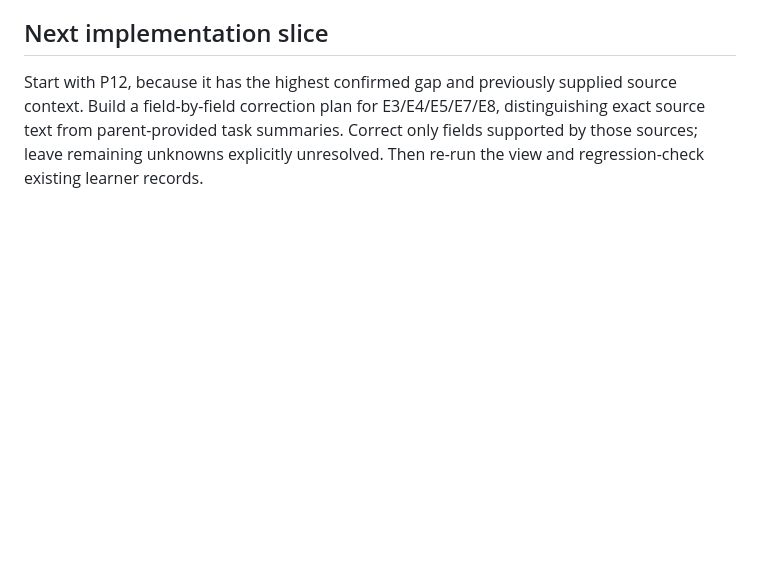
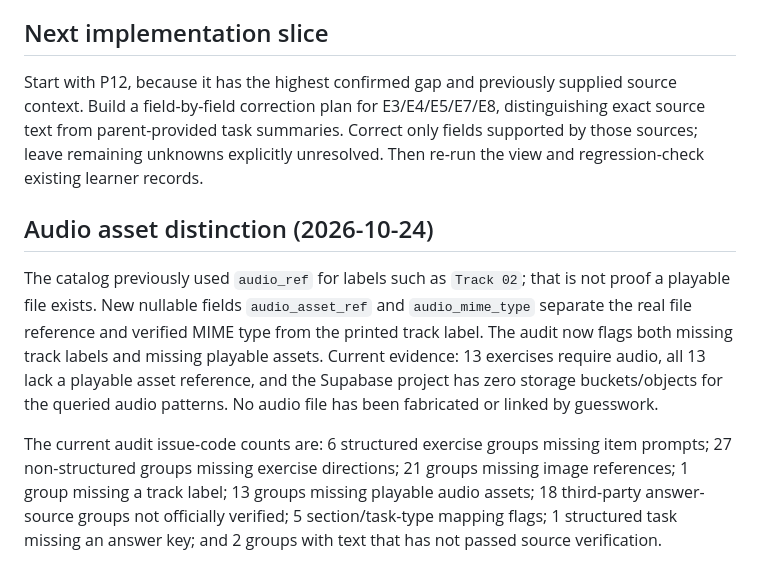
Before and after one commit to Jackiexu0619/Lucas-PETcheckin, a Markdown page: docs/MODULE1_CATALOG_QUALITY_BASELINE.md, the part around one of its changes. Rendered like a GitHub page; blank space fills up the shorter version.

```diff
--- a/docs/MODULE1_CATALOG_QUALITY_BASELINE.md
+++ b/docs/MODULE1_CATALOG_QUALITY_BASELINE.md
@@ -69,3 +69,10 @@ Totals for missing-text groups, asset references and answer sources count exerci
 ## Next implementation slice
 
 Start with P12, because it has the highest confirmed gap and previously supplied source context. Build a field-by-field correction plan for E3/E4/E5/E7/E8, distinguishing exact source text from parent-provided task summaries. Correct only fields supported by those sources; leave remaining unknowns explicitly unresolved. Then re-run the view and regression-check existing learner records.
+
+
+## Audio asset distinction (2026-10-24)
+
+The catalog previously used `audio_ref` for labels such as `Track 02`; that is not proof a playable file exists. New nullable fields `audio_asset_ref` and `audio_mime_type` separate the real file reference and verified MIME type from the printed track label. The audit now flags both missing track labels and missing playable assets. Current evidence: 13 exercises require audio, all 13 lack a playable asset reference, and the Supabase project has zero storage buckets/objects for the queried audio patterns. No audio file has been fabricated or linked by guesswork.
+
+The current audit issue-code counts are: 6 structured exercise groups missing item prompts; 27 non-structured groups missing exercise directions; 21 groups missing image references; 1 group missing a track label; 13 groups missing playable audio assets; 18 third-party answer-source groups not officially verified; 5 section/task-type mapping flags; 1 structured task missing an answer key; and 2 groups with text that has not passed source verification.
```
Also changed, not shown: other parts of docs/MODULE1_CATALOG_QUALITY_BASELINE.md (+20 -20 lines).
